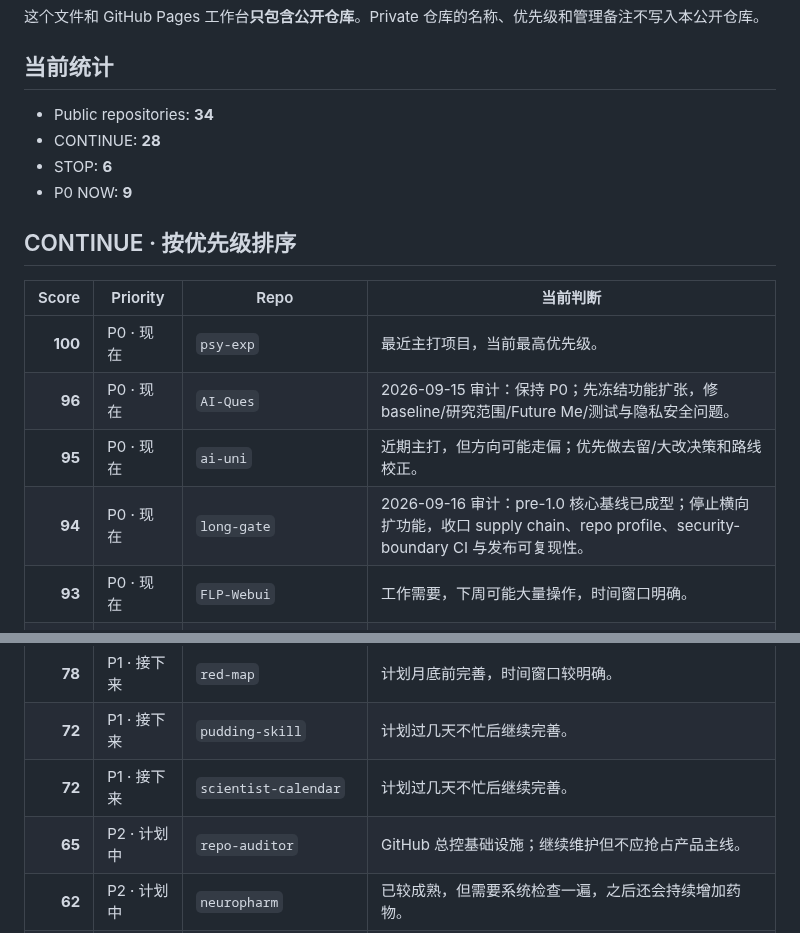
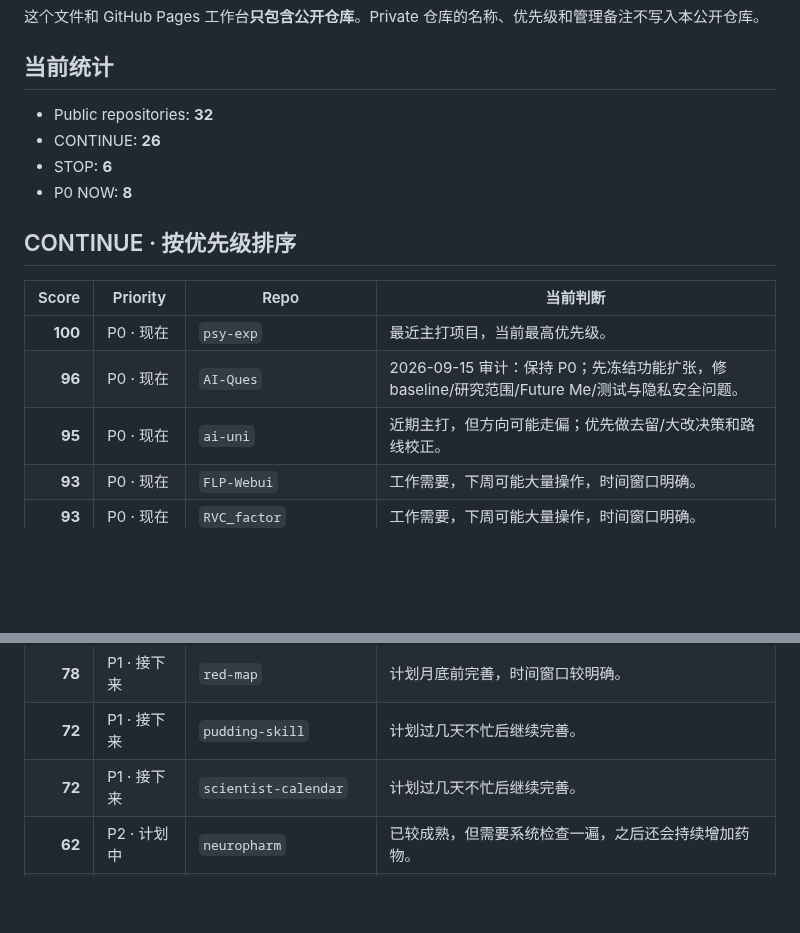
Before and after one commit to CochraneK/repo-auditor, a Markdown page: PORTFOLIO.md, 2 parts joined by grey strips. Rendered like a GitHub page; blank space fills up the shorter version.

Commit message:
privacy: sync public portfolio after visibility changes

```diff
--- a/PORTFOLIO.md
+++ b/PORTFOLIO.md
@@ -6,10 +6,10 @@
 
 ## 当前统计
 
-- Public repositories: **34**
-- CONTINUE: **28**
+- Public repositories: **32**
+- CONTINUE: **26**
 - STOP: **6**
-- P0 NOW: **9**
+- P0 NOW: **8**
 
 ## CONTINUE · 按优先级排序
 
@@ -18,7 +18,6 @@
 | **100** | P0 · 现在 | `psy-exp` | 最近主打项目，当前最高优先级。 |
 | **96** | P0 · 现在 | `AI-Ques` | 2026-09-15 审计：保持 P0；先冻结功能扩张，修 baseline/研究范围/Future Me/测试与隐私安全问题。 |
 | **95** | P0 · 现在 | `ai-uni` | 近期主打，但方向可能走偏；优先做去留/大改决策和路线校正。 |
-| **94** | P0 · 现在 | `long-gate` | 2026-09-16 审计：pre-1.0 核心基线已成型；停止横向扩功能，收口 supply chain、repo profile、security-boundary CI 与发布可复现性。 |
 | **93** | P0 · 现在 | `FLP-Webui` | 工作需要，下周可能大量操作，时间窗口明确。 |
 | **93** | P0 · 现在 | `RVC_factor` | 工作需要，下周可能大量操作，时间窗口明确。 |
 | **93** | P0 · 现在 | `VA_emotion` | 工作需要，下周可能大量操作，时间窗口明确。 |
@@ -28,7 +27,6 @@
 | **78** | P1 · 接下来 | `red-map` | 计划月底前完善，时间窗口较明确。 |
 | **72** | P1 · 接下来 | `pudding-skill` | 计划过几天不忙后继续完善。 |
 | **72** | P1 · 接下来 | `scientist-calendar` | 计划过几天不忙后继续完善。 |
-| **65** | P2 · 计划中 | `repo-auditor` | GitHub 总控基础设施；继续维护但不应抢占产品主线。 |
 | **62** | P2 · 计划中 | `neuropharm` | 已较成熟，但需要系统检查一遍，之后还会持续增加药物。 |
 | **58** | P2 · 计划中 | `we-read` | 产品已成熟，主要剩下可供其他人直接使用的 template。 |
 | **50** | P2 · 计划中 | `persona-test` | 当前质量不满意，后续需要较大幅度重做。 |
```
Also changed, not shown: other parts of PORTFOLIO.md (+1 -1 lines).
